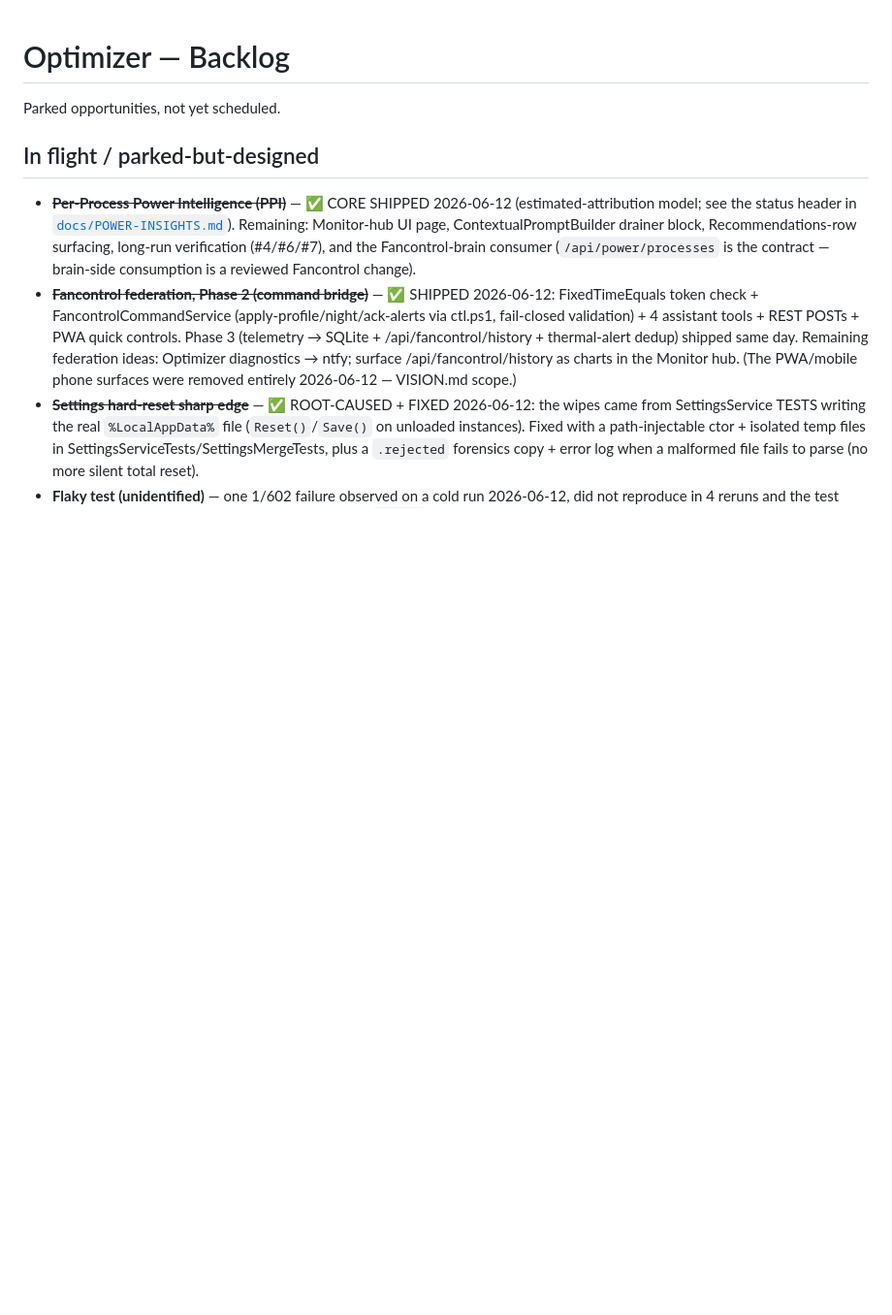
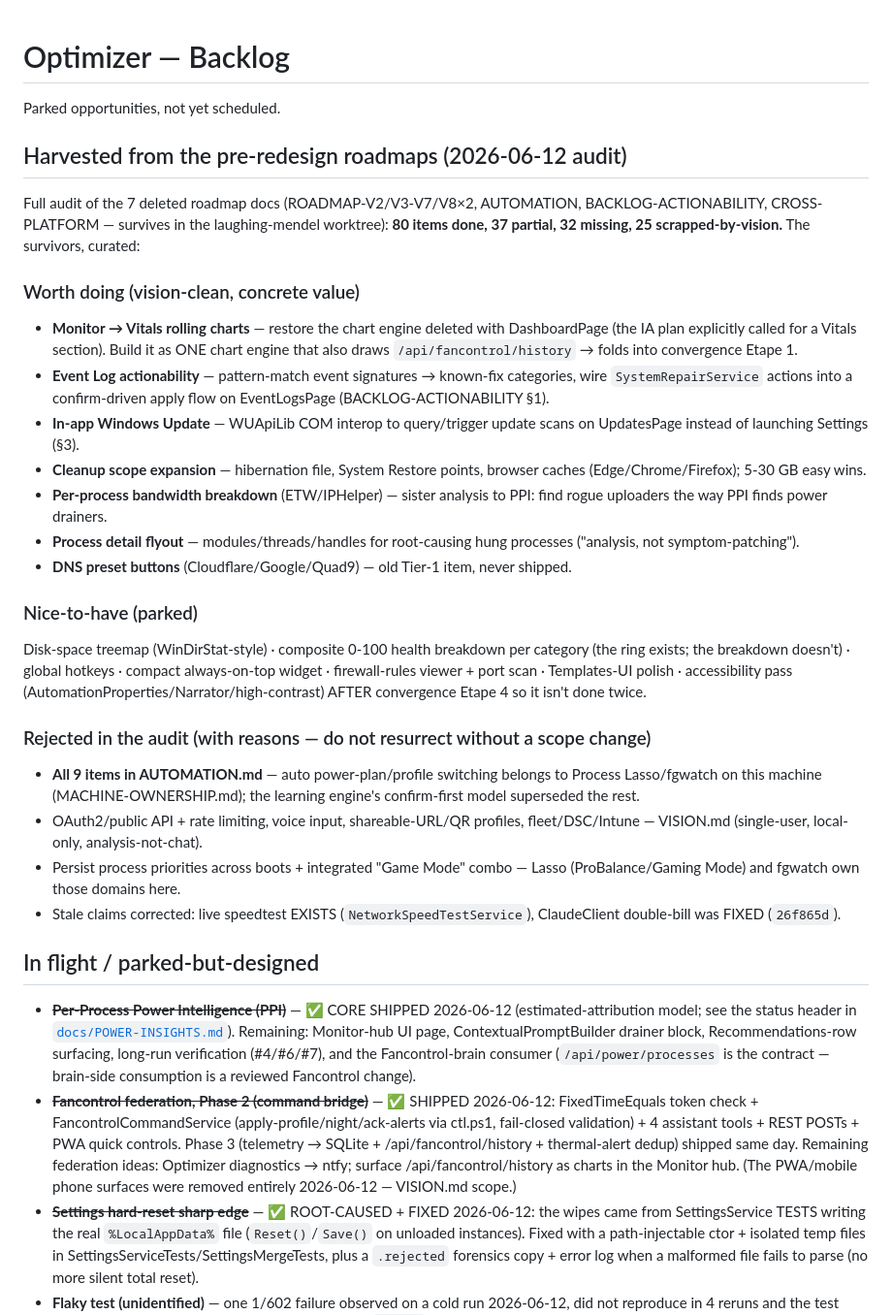
Before and after one commit to grunkiD2/Optimizer, a Markdown page: docs/BACKLOG.md, the part around the change. Shown at 97% size. Rendered like a GitHub page; blank space fills up the shorter version.

Commit message:
docs(backlog): harvest audit of the 7 pre-redesign roadmap docs
Full classification against master (80 done / 37 partial / 32 missing /
25 scrapped-by-vision): 7 vision-clean carry-overs promoted, parked
nice-to-haves listed, and rejected items recorded WITH reasons so they
are not resurrected by accident. Two stale claims corrected along the
way (speedtest exists; ClaudeClient double-bill already fixed).

Co-Authored-By: Claude Fable 5 <noreply@anthropic.com>

```diff
--- a/docs/BACKLOG.md
+++ b/docs/BACKLOG.md
@@ -1,6 +1,28 @@
 # Optimizer — Backlog
 
 Parked opportunities, not yet scheduled.
+
+## Harvested from the pre-redesign roadmaps (2026-06-12 audit)
+
+Full audit of the 7 deleted roadmap docs (ROADMAP-V2/V3-V7/V8×2, AUTOMATION, BACKLOG-ACTIONABILITY, CROSS-PLATFORM — survives in the laughing-mendel worktree): **80 items done, 37 partial, 32 missing, 25 scrapped-by-vision.** The survivors, curated:
+
+### Worth doing (vision-clean, concrete value)
+- **Monitor → Vitals rolling charts** — restore the chart engine deleted with DashboardPage (the IA plan explicitly called for a Vitals section). Build it as ONE chart engine that also draws `/api/fancontrol/history` → folds into convergence Etape 1.
+- **Event Log actionability** — pattern-match event signatures → known-fix categories, wire `SystemRepairService` actions into a confirm-driven apply flow on EventLogsPage (BACKLOG-ACTIONABILITY §1).
+- **In-app Windows Update** — WUApiLib COM interop to query/trigger update scans on UpdatesPage instead of launching Settings (§3).
+- **Cleanup scope expansion** — hibernation file, System Restore points, browser caches (Edge/Chrome/Firefox); 5-30 GB easy wins.
+- **Per-process bandwidth breakdown** (ETW/IPHelper) — sister analysis to PPI: find rogue uploaders the way PPI finds power drainers.
+- **Process detail flyout** — modules/threads/handles for root-causing hung processes ("analysis, not symptom-patching").
+- **DNS preset buttons** (Cloudflare/Google/Quad9) — old Tier-1 item, never shipped.
+
+### Nice-to-have (parked)
+Disk-space treemap (WinDirStat-style) · composite 0-100 health breakdown per category (the ring exists; the breakdown doesn't) · global hotkeys · compact always-on-top widget · firewall-rules viewer + port scan · Templates-UI polish · accessibility pass (AutomationProperties/Narrator/high-contrast) AFTER convergence Etape 4 so it isn't done twice.
+
+### Rejected in the audit (with reasons — do not resurrect without a scope change)
+- **All 9 items in AUTOMATION.md** — auto power-plan/profile switching belongs to Process Lasso/fgwatch on this machine (MACHINE-OWNERSHIP.md); the learning engine's confirm-first model superseded the rest.
+- OAuth2/public API + rate limiting, voice input, shareable-URL/QR profiles, fleet/DSC/Intune — VISION.md (single-user, local-only, analysis-not-chat).
+- Persist process priorities across boots + integrated "Game Mode" combo — Lasso (ProBalance/Gaming Mode) and fgwatch own those domains here.
+- Stale claims corrected: live speedtest EXISTS (`NetworkSpeedTestService`), ClaudeClient double-bill was FIXED (`26f865d`).
 
 ## In flight / parked-but-designed
 
```
